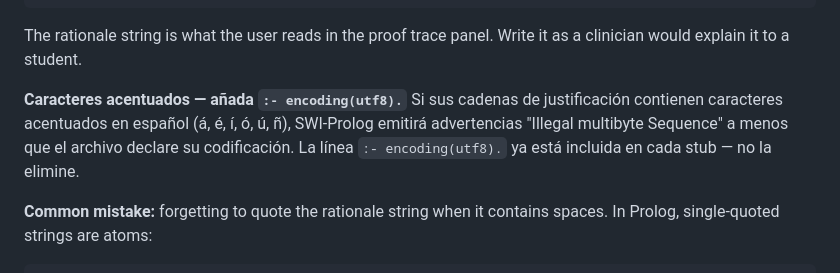
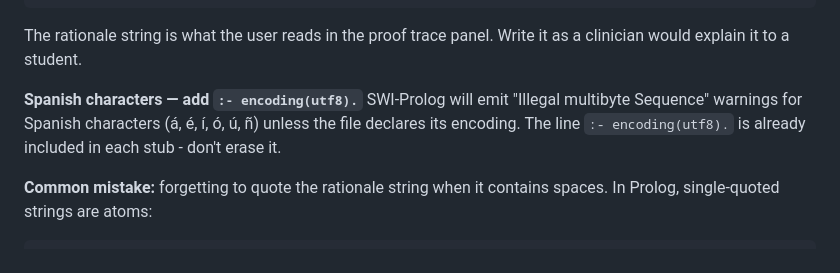
Before and after one commit to oscarys/CAD_Prolog, a Markdown page: docs/STUDENT_GUIDE.md, the part around the change. Rendered like a GitHub page.

```diff
--- a/docs/STUDENT_GUIDE.md
+++ b/docs/STUDENT_GUIDE.md
@@ -148,11 +148,10 @@ explain_step(meningitis, fever,
 The rationale string is what the user reads in the proof trace panel.
 Write it as a clinician would explain it to a student.
 
-**Caracteres acentuados — añada `:- encoding(utf8).`**
-Si sus cadenas de justificación contienen caracteres acentuados en español
-(á, é, í, ó, ú, ñ), SWI-Prolog emitirá advertencias "Illegal multibyte Sequence"
-a menos que el archivo declare su codificación. La línea `:- encoding(utf8).`
-ya está incluida en cada stub — no la elimine.
+**Spanish characters — add `:- encoding(utf8).`**
+SWI-Prolog will emit "Illegal multibyte Sequence" warnings for Spanish characters
+(á, é, í, ó, ú, ñ) unless the file declares its encoding. The line `:- encoding(utf8).`
+is already included in each stub - don't erase it.
 
 **Common mistake:** forgetting to quote the rationale string when it contains
 spaces. In Prolog, single-quoted strings are atoms:
```
